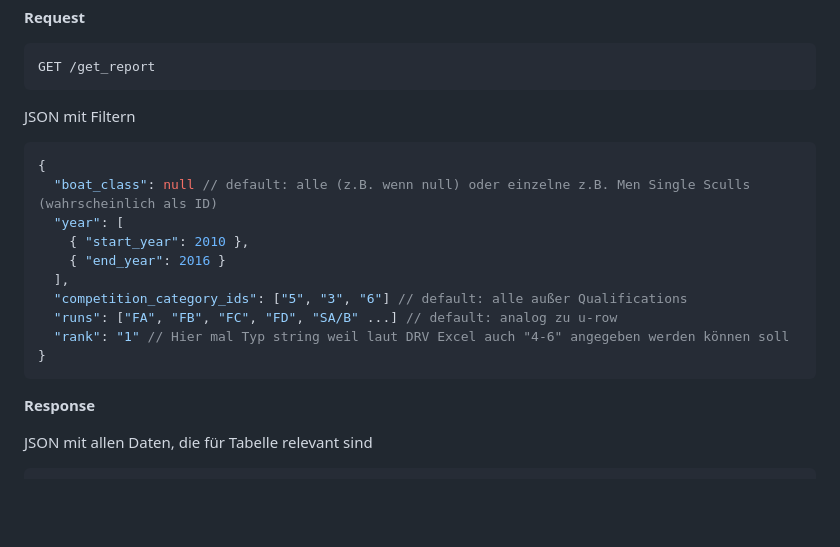
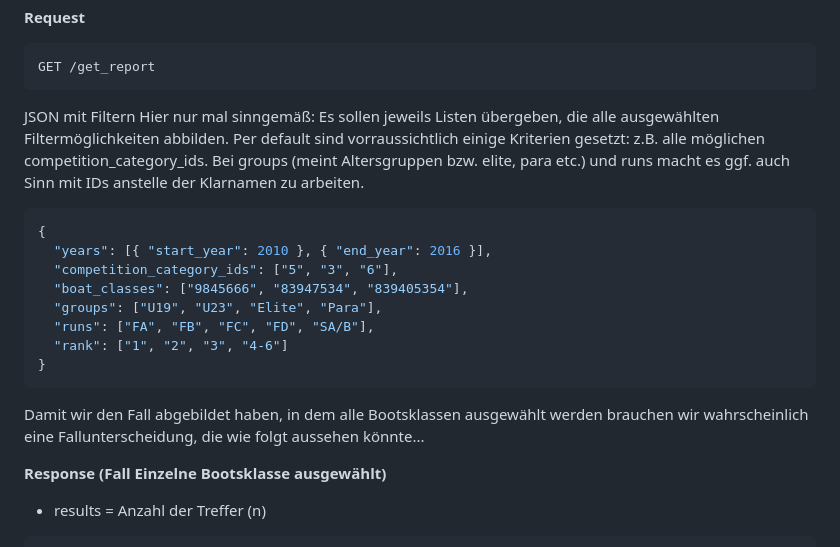
Before and after one commit to N10100010/DRV_project, a Markdown page: doc/backend-api.md, the part around one of its changes. Rendered like a GitHub page; blank space fills up the shorter version.

Commit message:
draft for berichte API and filters

````diff
--- a/doc/backend-api.md
+++ b/doc/backend-api.md
@@ -256,20 +256,25 @@ Nation IOC eher optional (?) Sonst müsste man komplette Liste mit allen Code/Kl
 GET /get_report
 ```
 JSON mit Filtern
+Hier nur mal sinngemäß: Es sollen jeweils Listen übergeben, die alle ausgewählten Filtermöglichkeiten abbilden.
+Per default sind vorraussichtlich einige Kriterien gesetzt: z.B. alle möglichen competition_category_ids.
+Bei groups (meint Altersgruppen bzw. elite, para etc.) und runs macht es ggf. auch Sinn mit IDs anstelle der Klarnamen zu arbeiten.
 ```json
 {
-  "boat_class": null // default: alle (z.B. wenn null) oder einzelne z.B. Men Single Sculls (wahrscheinlich als ID)
-  "year": [
-    { "start_year": 2010 },
-    { "end_year": 2016 }
-  ],
-  "competition_category_ids": ["5", "3", "6"] // default: alle außer Qualifications
-  "runs": ["FA", "FB", "FC", "FD", "SA/B" ...] // default: analog zu u-row
-  "rank": "1" // Hier mal Typ string weil laut DRV Excel auch "4-6" angegeben werden können soll
+  "years": [{ "start_year": 2010 }, { "end_year": 2016 }],
+  "competition_category_ids": ["5", "3", "6"],
+  "boat_classes": ["9845666", "83947534", "839405354"],
+  "groups": ["U19", "U23", "Elite", "Para"],
+  "runs": ["FA", "FB", "FC", "FD", "SA/B"],
+  "rank": ["1", "2", "3", "4-6"]
 }
 ```
 
-**Response**
+Damit wir den Fall abgebildet haben, in dem alle Bootsklassen ausgewählt werden brauchen wir
+wahrscheinlich eine Fallunterscheidung, die wie folgt aussehen könnte...
 
-JSON mit allen Daten, die für Tabelle relevant sind
+**Response (Fall Einzelne Bootsklasse ausgewählt)**
+
+* results = Anzahl der Treffer (n)
+
 ```json
````
Also changed, not shown: other parts of doc/backend-api.md (+201 -23 lines).
